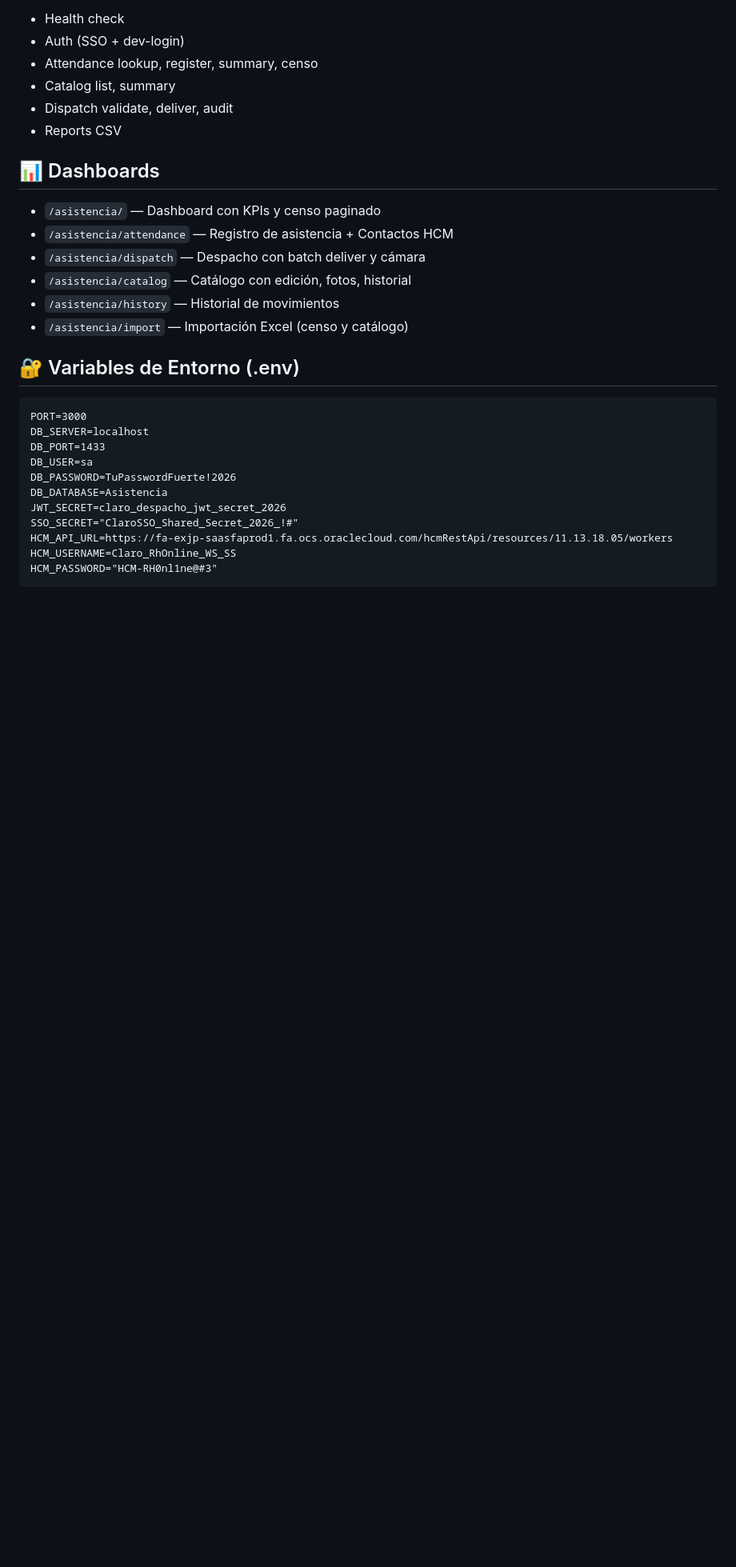
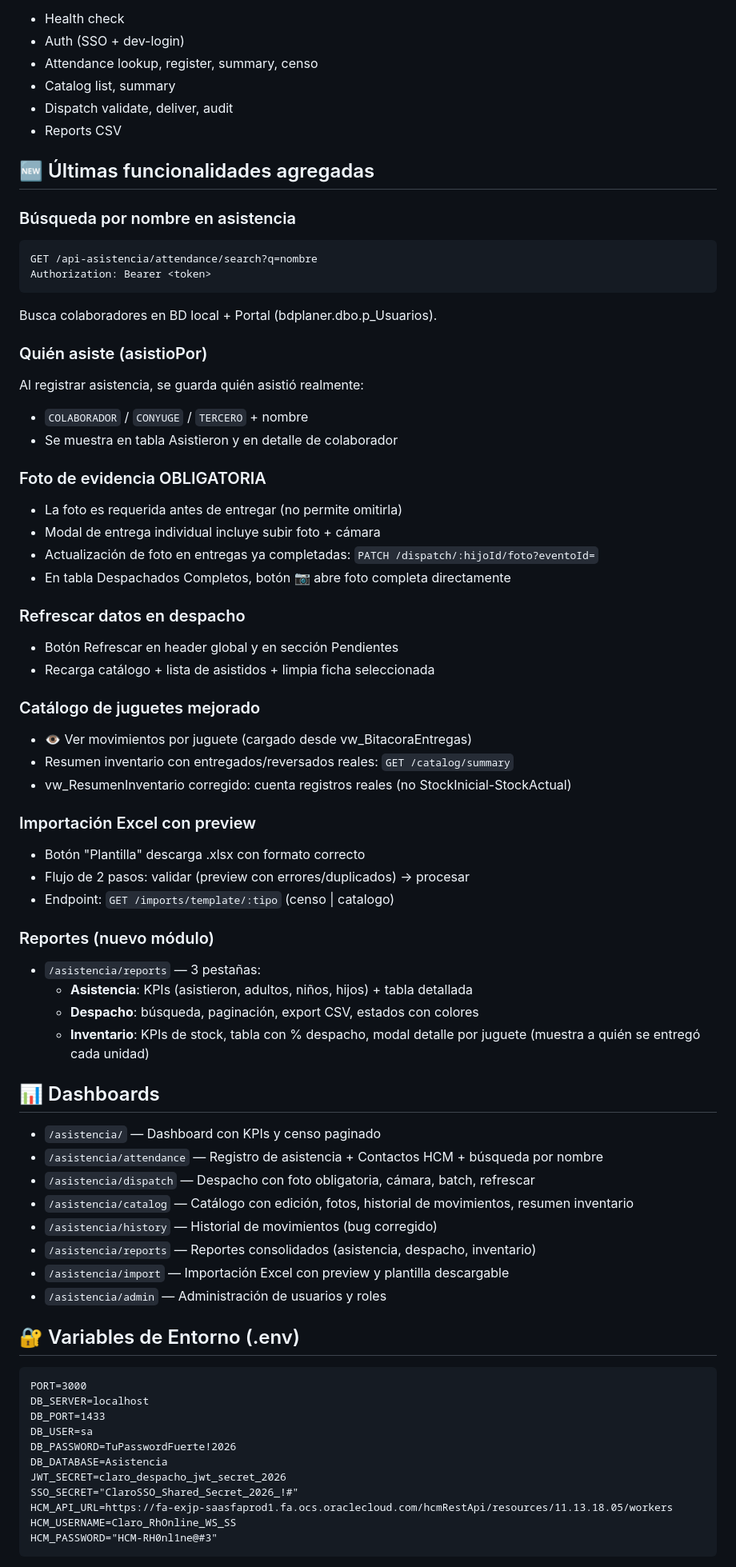
Before and after one commit to galz35/registro, a Markdown page: README.md, the part around one of its changes. Shown at 80% size. Rendered like a GitHub page; blank space fills up the shorter version.

Commit message:
docs: documentar todas las nuevas funcionalidades en README y AGENTS

````diff
--- a/README.md
+++ b/README.md
@@ -542,13 +564,56 @@ Config: `/etc/nginx/snippets/asistencia_routes.conf`
 - Dispatch validate, deliver, audit
 - Reports CSV
 
+## 🆕 Últimas funcionalidades agregadas
+
+### Búsqueda por nombre en asistencia
+```
+GET /api-asistencia/attendance/search?q=nombre
+Authorization: Bearer <token>
+```
+Busca colaboradores en BD local + Portal (bdplaner.dbo.p_Usuarios).
+
+### Quién asiste (asistioPor)
+Al registrar asistencia, se guarda quién asistió realmente:
+- `COLABORADOR` / `CONYUGE` / `TERCERO` + nombre
+- Se muestra en tabla Asistieron y en detalle de colaborador
+
+### Foto de evidencia OBLIGATORIA
+- La foto es requerida antes de entregar (no permite omitirla)
+- Modal de entrega individual incluye subir foto + cámara
+- Actualización de foto en entregas ya completadas: `PATCH /dispatch/:hijoId/foto?eventoId=`
+- En tabla Despachados Completos, botón 📷 abre foto completa directamente
+
+### Refrescar datos en despacho
+- Botón Refrescar en header global y en sección Pendientes
+- Recarga catálogo + lista de asistidos + limpia ficha seleccionada
+
+### Catálogo de juguetes mejorado
+- 👁️ Ver movimientos por juguete (cargado desde vw_BitacoraEntregas)
+- Resumen inventario con entregados/reversados reales: `GET /catalog/summary`
+- vw_ResumenInventario corregido: cuenta registros reales (no StockInicial-StockActual)
+
+### Importación Excel con preview
+- Botón "Plantilla" descarga .xlsx con formato correcto
+- Flujo de 2 pasos: validar (preview con errores/duplicados) → procesar
+- Endpoint: `GET /imports/template/:tipo` (censo | catalogo)
+
+### Reportes (nuevo módulo)
+- `/asistencia/reports` — 3 pestañas:
+  - **Asistencia**: KPIs (asistieron, adultos, niños, hijos) + tabla detallada
+  - **Despacho**: búsqueda, paginación, export CSV, estados con colores
+  - **Inventario**: KPIs de stock, tabla con % despacho, modal detalle por juguete
+    (muestra a quién se entregó cada unidad)
+
 ## 📊 Dashboards
 - `/asistencia/` — Dashboard con KPIs y censo paginado
-- `/asistencia/attendance` — Registro de asistencia + Contactos HCM
-- `/asistencia/dispatch` — Despacho con batch deliver y cámara
-- `/asistencia/catalog` — Catálogo con edición, fotos, historial
-- `/asistencia/history` — Historial de movimientos
-- `/asistencia/import` — Importación Excel (censo y catálogo)
+- `/asistencia/attendance` — Registro de asistencia + Contactos HCM + búsqueda por nombre
+- `/asistencia/dispatch` — Despacho con foto obligatoria, cámara, batch, refrescar
+- `/asistencia/catalog` — Catálogo con edición, fotos, historial de movimientos, resumen inventario
+- `/asistencia/history` — Historial de movimientos (bug corregido)
+- `/asistencia/reports` — Reportes consolidados (asistencia, despacho, inventario)
+- `/asistencia/import` — Importación Excel con preview y plantilla descargable
+- `/asistencia/admin` — Administración de usuarios y roles
 
 ## 🔐 Variables de Entorno (.env)
 ```
````
Also changed, not shown: other parts of README.md (+23 -1 lines), AGENTS.md (+16 -2 lines).
